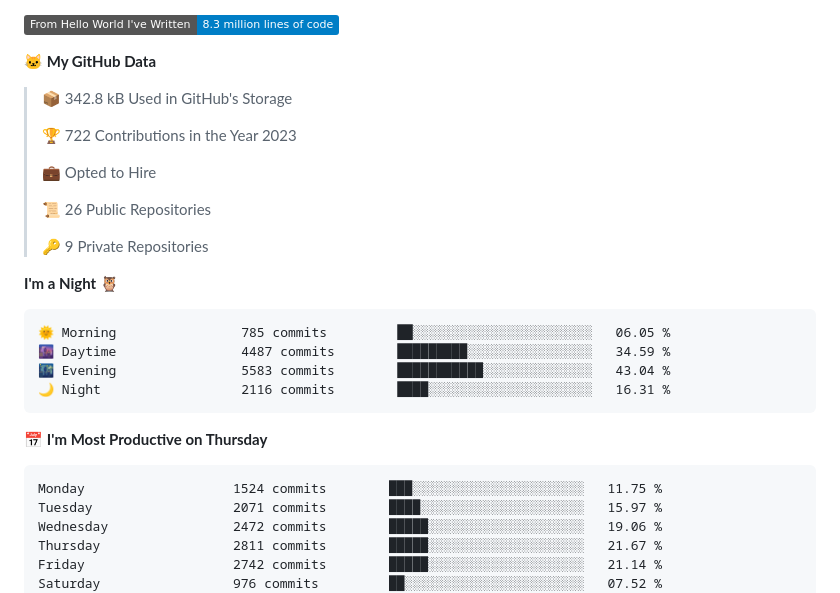
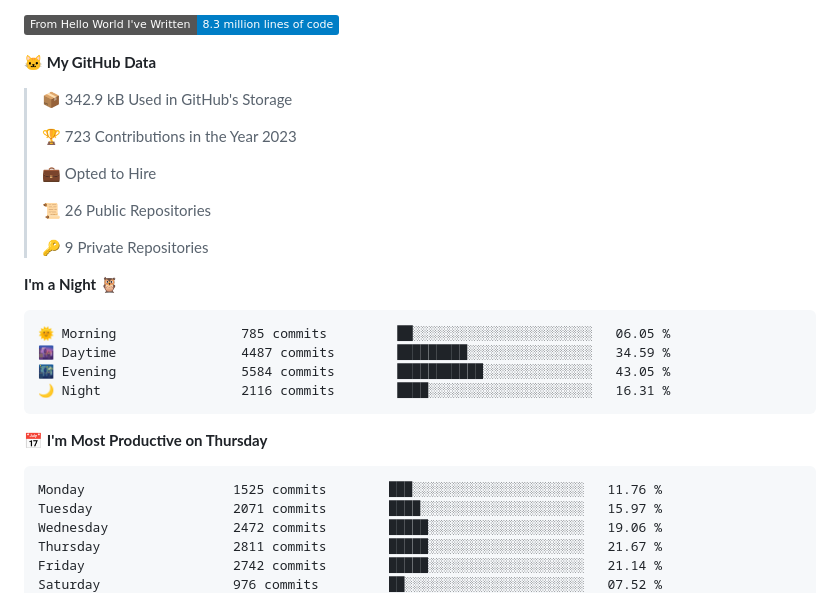
Before and after one commit to LukeSamkharadze/LukeSamkharadze, a Markdown page: README.md, the part around one of its changes. Drawn GitHub-style; badges without logos.

Commit message:
Updated with Dev Metrics

````diff
--- a/README.md
+++ b/README.md
@@ -126,9 +126,9 @@
 
 **🐱 My GitHub Data**
 
-> 📦 342.8 kB Used in GitHub's Storage
+> 📦 342.9 kB Used in GitHub's Storage
  >
-> 🏆 722 Contributions in the Year 2023
+> 🏆 723 Contributions in the Year 2023
  >
 > 💼 Opted to Hire
  >
@@ -141,13 +141,13 @@
 ```text
 🌞 Morning                785 commits         ██░░░░░░░░░░░░░░░░░░░░░░░   06.05 %
 🌆 Daytime                4487 commits        █████████░░░░░░░░░░░░░░░░   34.59 %
-🌃 Evening                5583 commits        ███████████░░░░░░░░░░░░░░   43.04 %
+🌃 Evening                5584 commits        ███████████░░░░░░░░░░░░░░   43.05 %
 🌙 Night                  2116 commits        ████░░░░░░░░░░░░░░░░░░░░░   16.31 %
 ```
 📅 **I'm Most Productive on Thursday**
 
 ```text
-Monday                   1524 commits        ███░░░░░░░░░░░░░░░░░░░░░░   11.75 %
+Monday                   1525 commits        ███░░░░░░░░░░░░░░░░░░░░░░   11.76 %
 Tuesday                  2071 commits        ████░░░░░░░░░░░░░░░░░░░░░   15.97 %
 Wednesday                2472 commits        █████░░░░░░░░░░░░░░░░░░░░   19.06 %
 Thursday                 2811 commits        █████░░░░░░░░░░░░░░░░░░░░   21.67 %
````
Also changed, not shown: other parts of README.md (+1 -1 lines).
